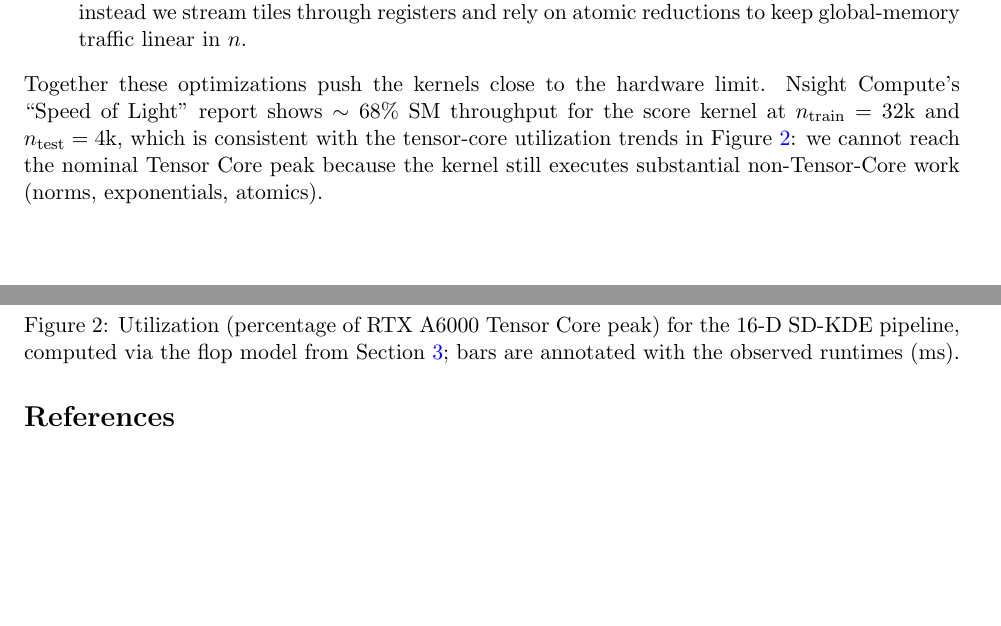
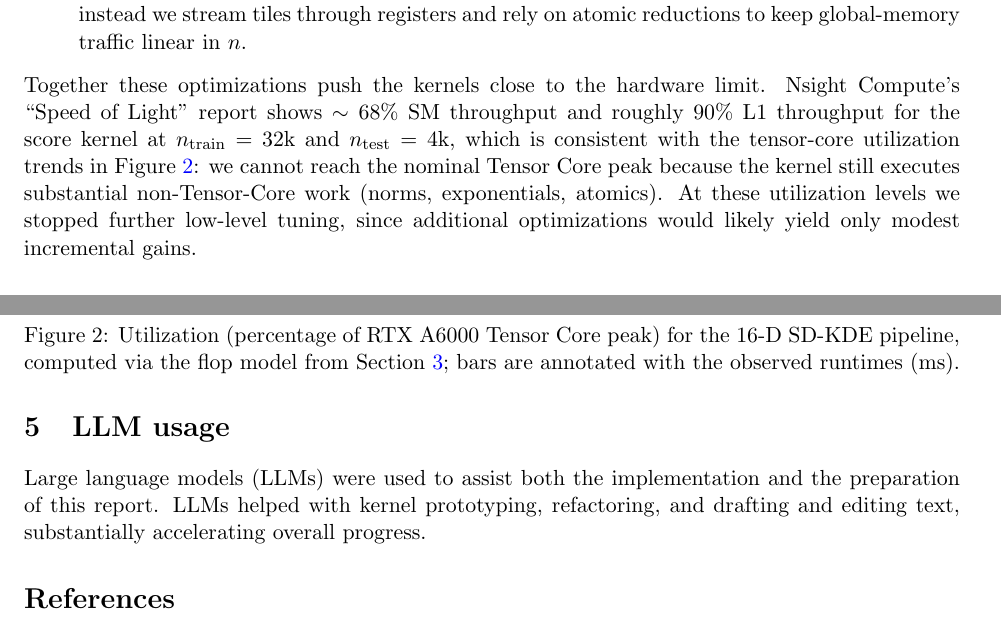
Before and after one commit to Elliotepsteino/Flash-SD-KDE, a LaTeX paper (report/main.tex): two parts of pages 5 and 6 of 6, joined at a grey line, cut so that both start at the same text, the shorter picture padded with empty space. Compiled offline with pdfLaTeX.

Commit message:
Document optimization limits and LLM usage

```diff
--- a/report/main.tex
+++ b/report/main.tex
@@ -11,7 +11,7 @@
 
 \title{Flash-SD-KDE: Accelerating SD-KDE with Tensor Cores}
 \author{Elliot L. Epstein}
-\date{Programming Assignment 5, CS 149, epsteine}
+%\date{Programming Assignment 5, CS 149, epsteine}
 
 \begin{document}
 \maketitle
@@ -353,12 +353,15 @@ speedup over a standard tiling implementation:
         global-memory traffic linear in $n$.
 \end{enumerate}
 Together these optimizations push the kernels close to the hardware limit.
-Nsight Compute’s “Speed of Light” report shows $\sim 68\%$ SM throughput for
-the score kernel at $n_{\text{train}}=32\text{k}$ and $n_{\text{test}}=4\text{k}$,
-which is consistent with the tensor-core utilization trends in
+Nsight Compute’s “Speed of Light” report shows $\sim 68\%$ SM throughput and
+roughly $90\%$ L1 throughput for the score kernel at
+$n_{\text{train}}=32\text{k}$ and $n_{\text{test}}=4\text{k}$, which is
+consistent with the tensor-core utilization trends in
 Figure~\ref{fig:triton_sd_kde_nd_util}: we cannot reach the nominal Tensor
 Core peak because the kernel still executes substantial non-Tensor-Core work
-(norms, exponentials, atomics).
+(norms, exponentials, atomics).  At these utilization levels we stopped
+further low-level tuning, since additional optimizations would likely yield
+only modest incremental gains.
 
 
 \begin{figure}[t]
@@ -370,6 +373,13 @@ Core peak because the kernel still executes substantial non-Tensor-Core work
            runtimes (ms).}
   \label{fig:triton_sd_kde_nd_util}
 \end{figure}
+
+\section{LLM usage}
+
+Large language models (LLMs) were used to assist both the implementation and
+the preparation of this report.  LLMs helped with kernel prototyping,
+refactoring, and drafting and editing text, substantially accelerating overall
+progress.
 
 \bibliographystyle{plain}
 \bibliography{references}
```
